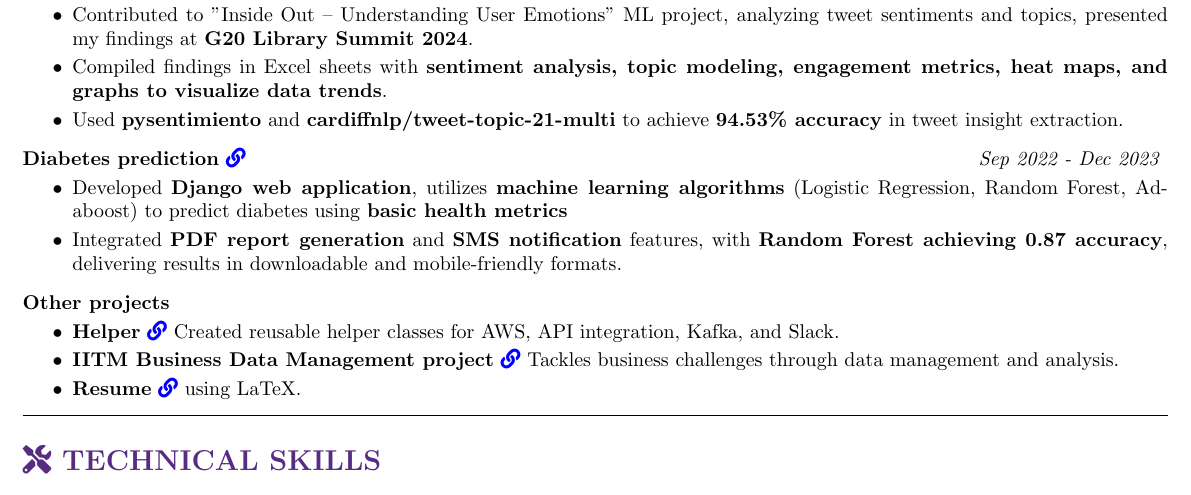
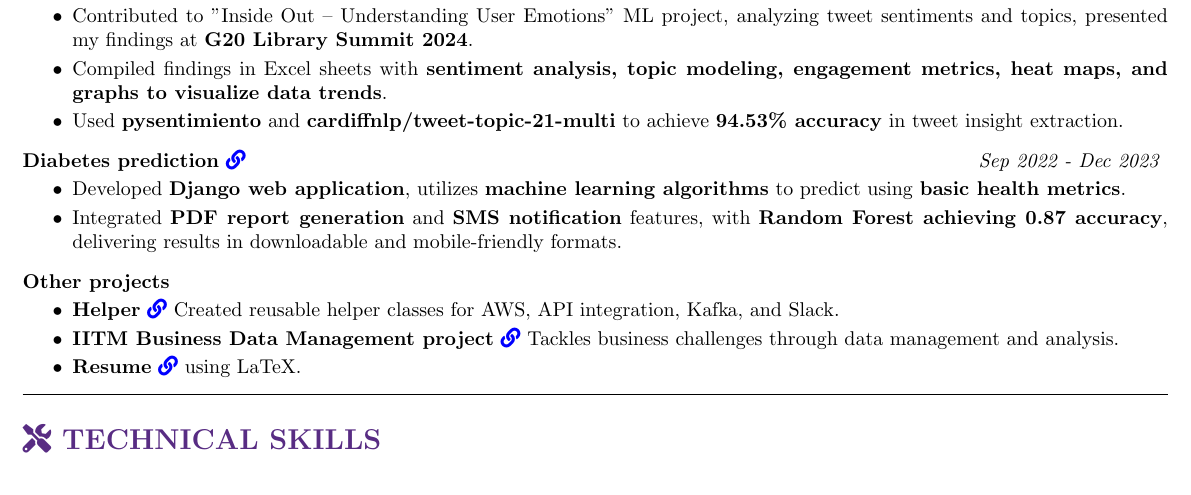
Before and after one commit to ShreehariA/Resume, a LaTeX CV (resume.tex): part of the page, cut so that both start at the same text. Compiled offline with pdfLaTeX.

Commit message:
Update resume.tex

```diff
--- a/resume.tex
+++ b/resume.tex
@@ -126,7 +126,7 @@ Achieved First Class with Distinction. \\
 \textbf{Diabetes prediction} \href{https://github.com/ShreehariA/diabetes-pred}{\faIcon{link}} \hfill \textit{Sep 2022 - Dec 2023}
 \vspace{-2mm}
 \begin{itemize}
-    \item Developed \textbf{Django web application}, utilizes \textbf{machine learning algorithms} (Logistic Regression, Random Forest, Adaboost) to predict diabetes using \textbf{basic health metrics}
+    \item Developed \textbf{Django web application}, utilizes \textbf{machine learning algorithms} to predict using \textbf{basic health metrics}.
     \vspace{-2mm}
     \item Integrated \textbf{PDF report generation} and \textbf{SMS notification} features, with \textbf{Random Forest achieving 0.87 accuracy}, delivering results in downloadable and mobile-friendly formats.
 \end{itemize}
```
